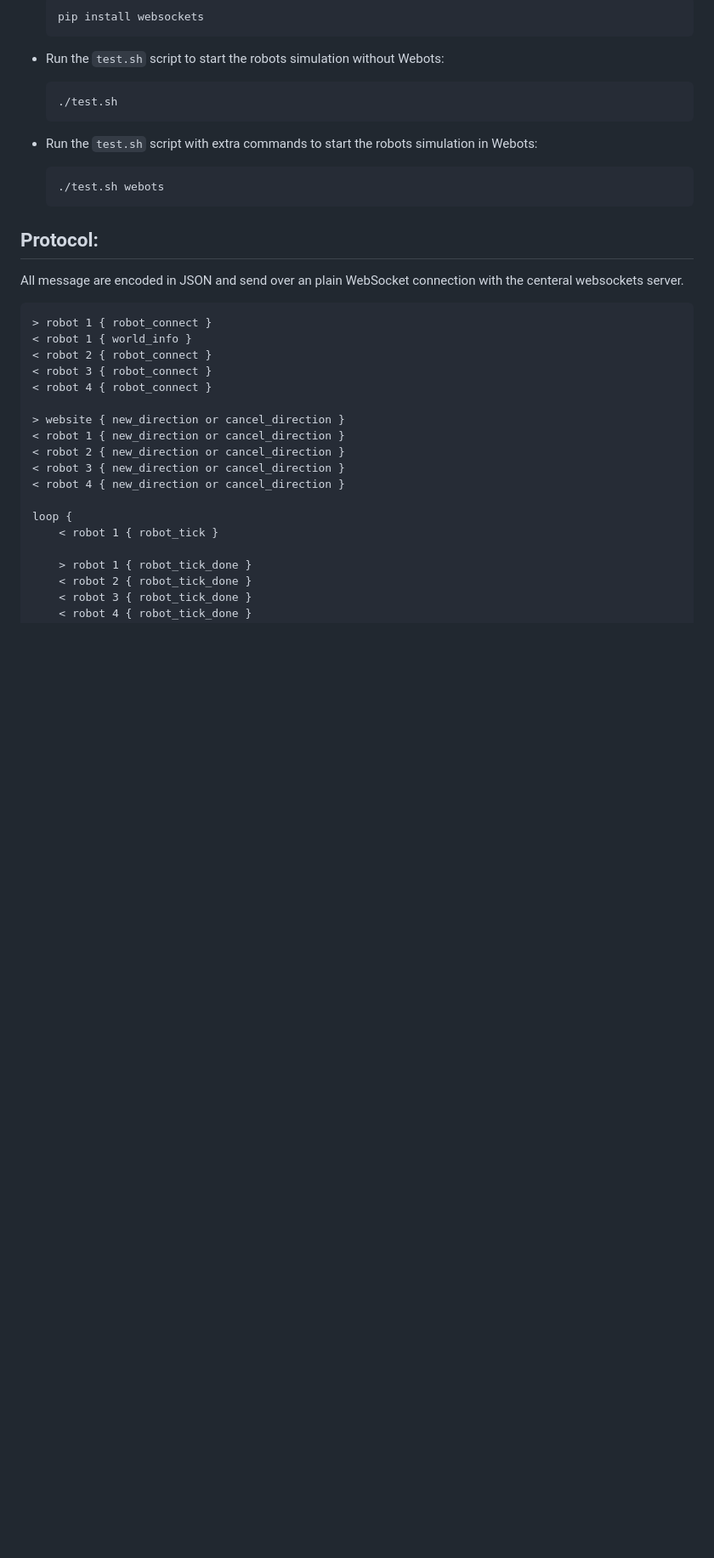
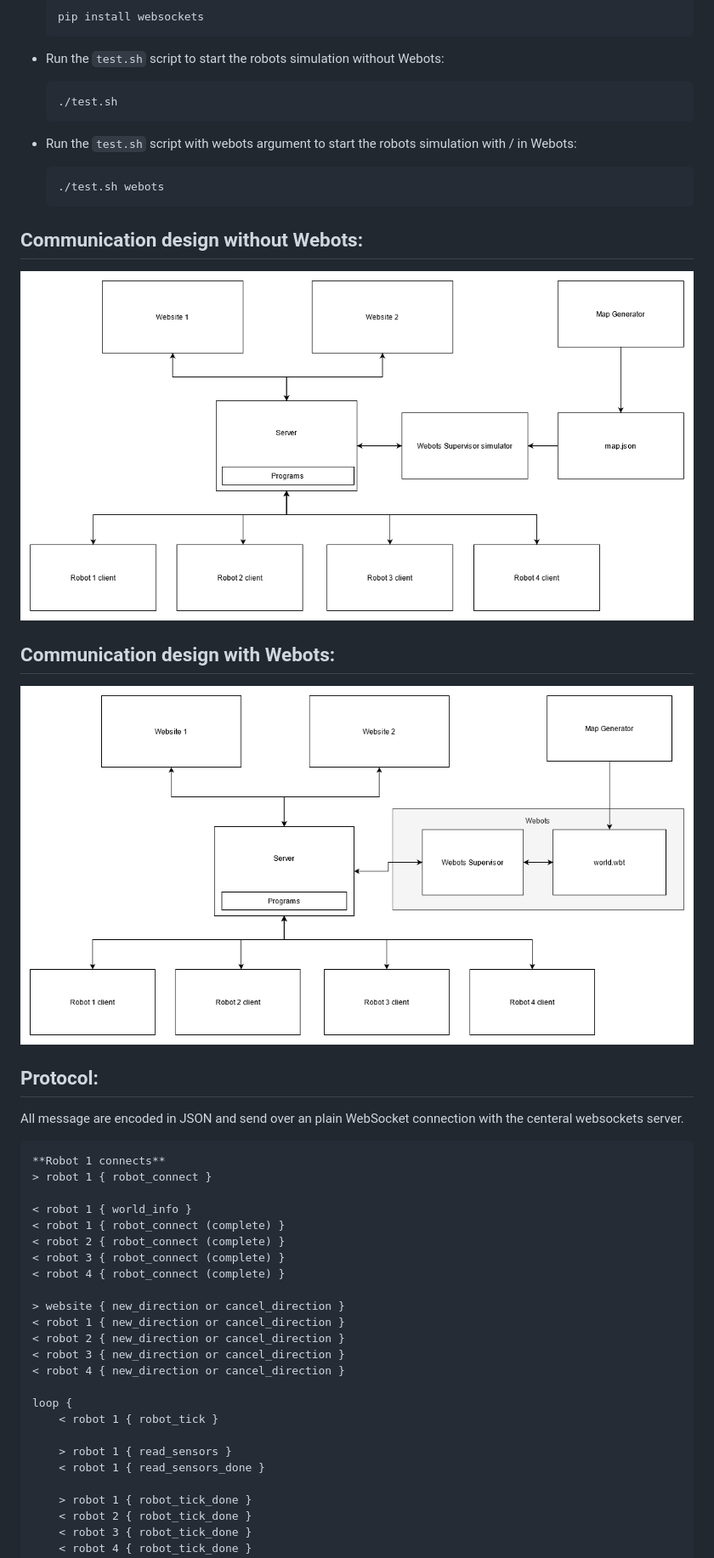
Before and after one commit to bplaat/megabots, a Markdown page: README.md, the part around one of its changes. Shown at 85% size. GitHub-like rendering; pictures changed too: docs/communication-design-webots.png (added), docs/communication-design.png (added); blank space fills up the shorter version.

````diff
--- a/README.md
+++ b/README.md
@@ -14,21 +14,30 @@ Some mega bots living in a grid
     ./test.sh
     ```
 
-- Run the `test.sh` script with extra commands to start the robots simulation in Webots:
+- Run the `test.sh` script with webots argument to start the robots simulation with / in Webots:
 
     ```
     ./test.sh webots
     ```
 
+## Communication design without Webots:
+![Communication design without Webots](docs/communication-design.png)
+
+## Communication design with Webots:
+![Communication design with Webots](docs/communication-design-webots.png)
+
 ## Protocol:
 All message are encoded in JSON and send over an plain WebSocket connection with the centeral websockets server.
 
 ```
+**Robot 1 connects**
 > robot 1 { robot_connect }
+
 < robot 1 { world_info }
-< robot 2 { robot_connect }
-< robot 3 { robot_connect }
-< robot 4 { robot_connect }
+< robot 1 { robot_connect (complete) }
+< robot 2 { robot_connect (complete) }
+< robot 3 { robot_connect (complete) }
+< robot 4 { robot_connect (complete) }
 
 > website { new_direction or cancel_direction }
 < robot 1 { new_direction or cancel_direction }
@@ -38,6 +47,9 @@ All message are encoded in JSON and send over an plain WebSocket connection with
 
 loop {
     < robot 1 { robot_tick }
+
+    > robot 1 { read_sensors }
+    < robot 1 { read_sensors_done }
 
     > robot 1 { robot_tick_done }
     < robot 2 { robot_tick_done }
````
Also changed, not shown: other parts of README.md (+107 -49 lines), 9 other files.
